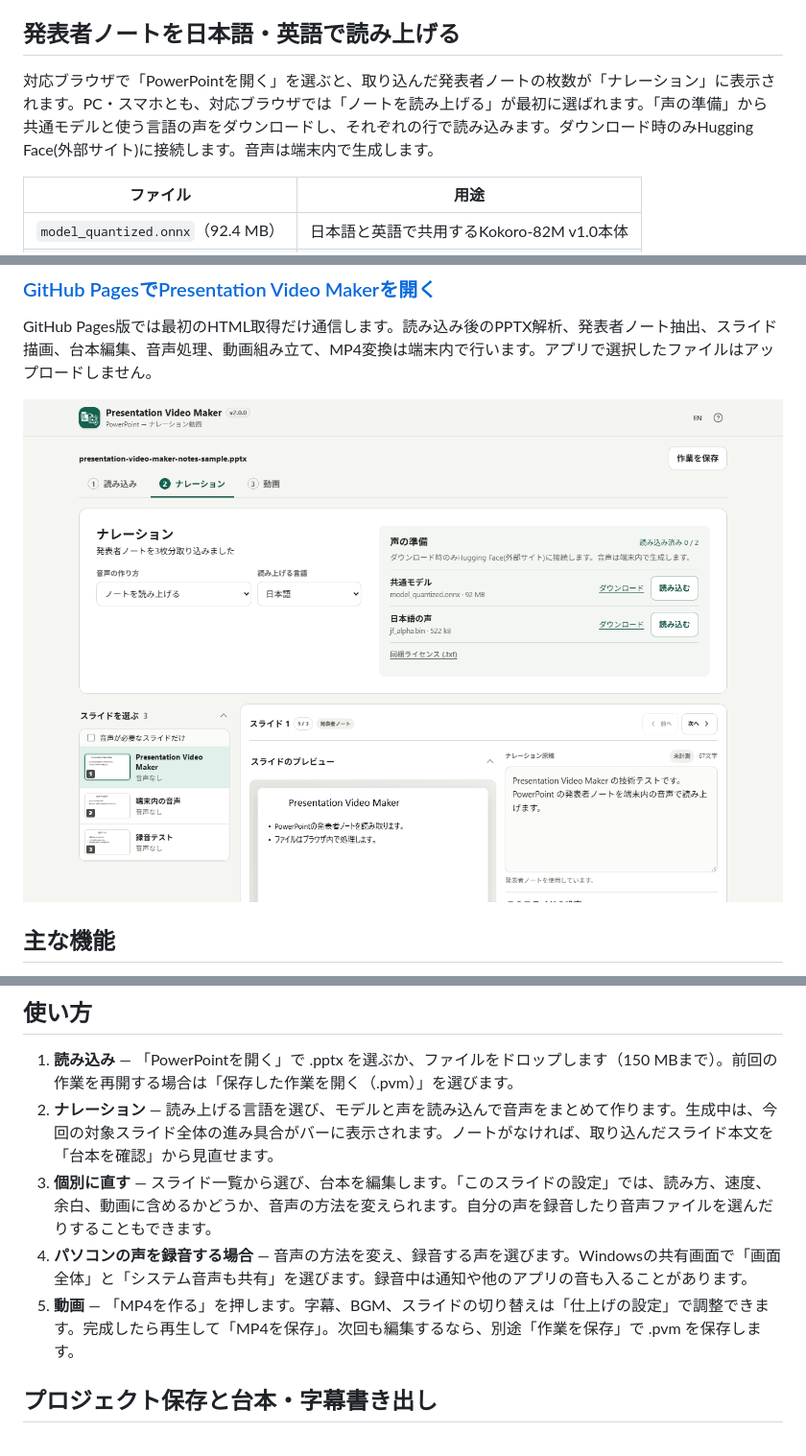
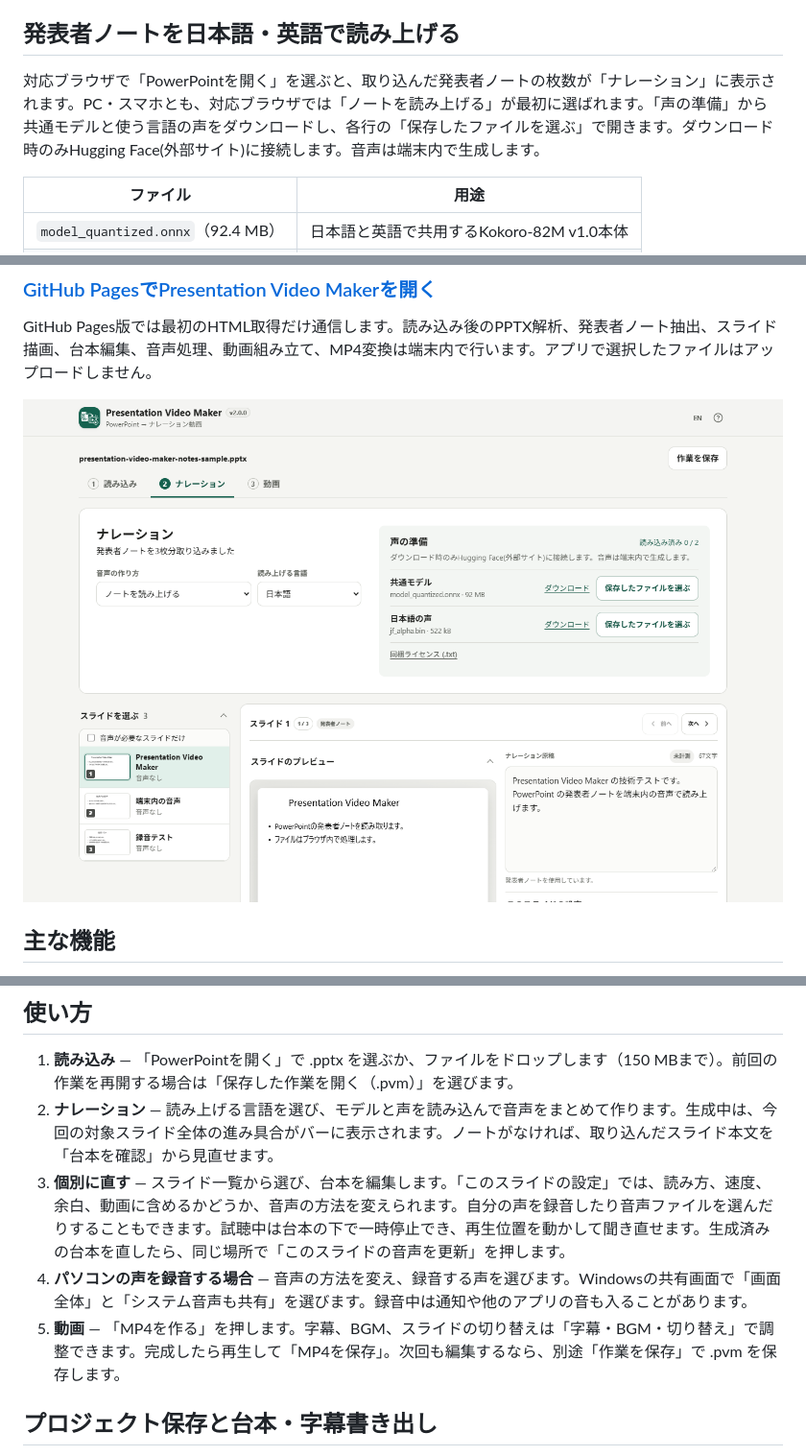
Before and after one commit to ttomohisa/htmlapps-presentation-video-maker, a Markdown page: README.ja.md, 3 parts joined by grey strips. Shown at 96% size. Drawn GitHub-style; pictures changed too: assets/screenshot.png.

```diff
--- a/README.ja.md
+++ b/README.ja.md
@@ -10,7 +10,7 @@ PowerPoint（PPTX）をブラウザで読み込み、ナレーション付きMP4
 
 ## 発表者ノートを日本語・英語で読み上げる
 
-対応ブラウザで「PowerPointを開く」を選ぶと、取り込んだ発表者ノートの枚数が「ナレーション」に表示されます。PC・スマホとも、対応ブラウザでは「ノートを読み上げる」が最初に選ばれます。「声の準備」から共通モデルと使う言語の声をダウンロードし、それぞれの行で読み込みます。ダウンロード時のみHugging Face(外部サイト)に接続します。音声は端末内で生成します。
+対応ブラウザで「PowerPointを開く」を選ぶと、取り込んだ発表者ノートの枚数が「ナレーション」に表示されます。PC・スマホとも、対応ブラウザでは「ノートを読み上げる」が最初に選ばれます。「声の準備」から共通モデルと使う言語の声をダウンロードし、各行の「保存したファイルを選ぶ」で開きます。ダウンロード時のみHugging Face(外部サイト)に接続します。音声は端末内で生成します。
 
 | ファイル | 用途 |
 | --- | --- |
@@ -83,9 +83,9 @@ GitHub Pages版では最初のHTML取得だけ通信します。読み込み後
 
 1. **読み込み** — 「PowerPointを開く」で .pptx を選ぶか、ファイルをドロップします（150 MBまで）。前回の作業を再開する場合は「保存した作業を開く（.pvm）」を選びます。
 2. **ナレーション** — 読み上げる言語を選び、モデルと声を読み込んで音声をまとめて作ります。生成中は、今回の対象スライド全体の進み具合がバーに表示されます。ノートがなければ、取り込んだスライド本文を「台本を確認」から見直せます。
-3. **個別に直す** — スライド一覧から選び、台本を編集します。「このスライドの設定」では、読み方、速度、余白、動画に含めるかどうか、音声の方法を変えられます。自分の声を録音したり音声ファイルを選んだりすることもできます。
+3. **個別に直す** — スライド一覧から選び、台本を編集します。「このスライドの設定」では、読み方、速度、余白、動画に含めるかどうか、音声の方法を変えられます。自分の声を録音したり音声ファイルを選んだりすることもできます。試聴中は台本の下で一時停止でき、再生位置を動かして聞き直せます。生成済みの台本を直したら、同じ場所で「このスライドの音声を更新」を押します。
 4. **パソコンの声を録音する場合** — 音声の方法を変え、録音する声を選びます。Windowsの共有画面で「画面全体」と「システム音声も共有」を選びます。録音中は通知や他のアプリの音も入ることがあります。
-5. **動画** — 「MP4を作る」を押します。字幕、BGM、スライドの切り替えは「仕上げの設定」で調整できます。完成したら再生して「MP4を保存」。次回も編集するなら、別途「作業を保存」で .pvm を保存します。
+5. **動画** — 「MP4を作る」を押します。字幕、BGM、スライドの切り替えは「字幕・BGM・切り替え」で調整できます。完成したら再生して「MP4を保存」。次回も編集するなら、別途「作業を保存」で .pvm を保存します。
 
 ## プロジェクト保存と台本・字幕書き出し
 
```
Also changed, not shown: README.md (+3 -3 lines), assets/screenshot-en.png, assets/screenshot-mobile.png, 4 other files.
